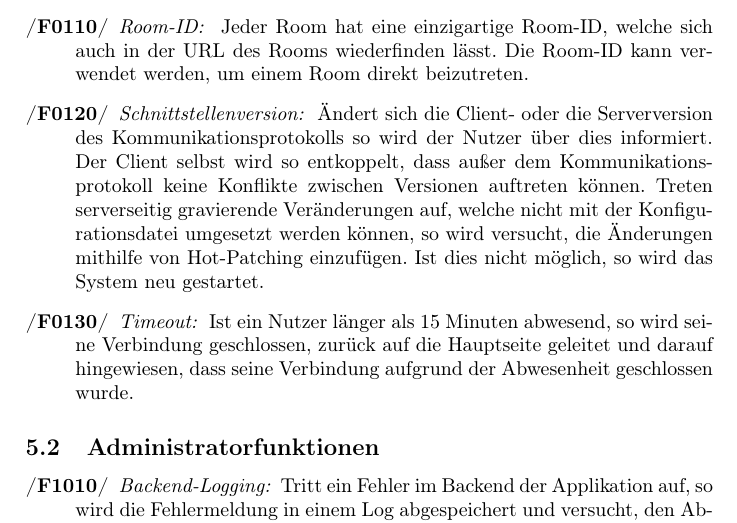
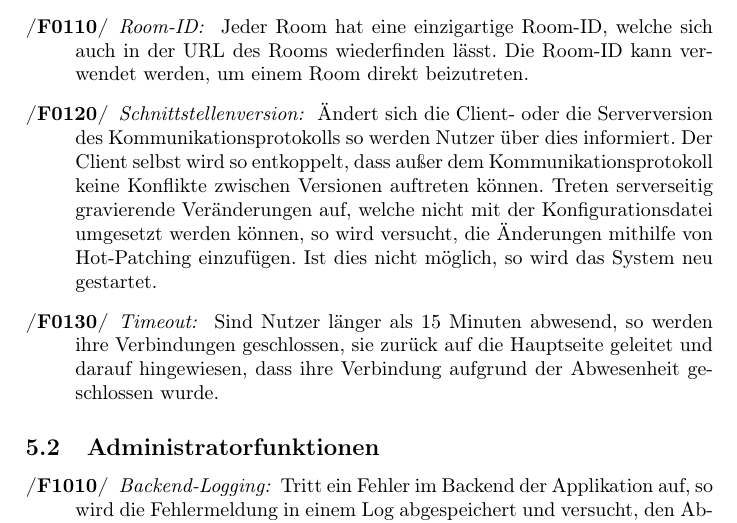
Before and after one commit to Leemyy/vires, a LaTeX paper (doc/fsd/vires.tex, which reads doc/fsd/produktfunktionen.tex): part of page 8 of 11, cut so that both start at the same text. Compiled offline with pdfLaTeX.

Commit message:
Pluralized some stuff

```diff
--- a/doc/fsd/produktfunktionen.tex
+++ b/doc/fsd/produktfunktionen.tex
@@ -63,9 +63,9 @@
 	\fn{0110}{Room-ID}
 		Jeder Room hat eine einzigartige Room-ID, welche sich auch in der URL des Rooms wiederfinden lässt. Die Room-ID kann verwendet werden, um einem Room direkt beizutreten.
 	\fn{0120}{Schnittstellenversion}
-		Ändert sich die Client- oder die Serverversion des Kommunikationsprotokolls so wird der Nutzer über dies informiert. Der Client selbst wird so entkoppelt, dass außer dem Kommunikationsprotokoll keine Konflikte zwischen Versionen auftreten können. Treten serverseitig gravierende Veränderungen auf, welche nicht mit der Konfigurationsdatei umgesetzt werden können, so wird versucht, die Änderungen mithilfe von Hot-Patching einzufügen. Ist dies nicht möglich, so wird das System neu gestartet.
+		Ändert sich die Client- oder die Serverversion des Kommunikationsprotokolls so werden Nutzer über dies informiert. Der Client selbst wird so entkoppelt, dass außer dem Kommunikationsprotokoll keine Konflikte zwischen Versionen auftreten können. Treten serverseitig gravierende Veränderungen auf, welche nicht mit der Konfigurationsdatei umgesetzt werden können, so wird versucht, die Änderungen mithilfe von Hot-Patching einzufügen. Ist dies nicht möglich, so wird das System neu gestartet.
 	\fn{0130}{Timeout}
-		Ist ein Nutzer länger als 15 Minuten abwesend, so wird seine Verbindung geschlossen, zurück auf die Hauptseite geleitet und darauf hingewiesen, dass seine Verbindung aufgrund der Abwesenheit geschlossen wurde.
+		Sind Nutzer länger als 15 Minuten abwesend, so werden ihre Verbindungen geschlossen, sie zurück auf die Hauptseite geleitet und darauf hingewiesen, dass ihre Verbindung aufgrund der Abwesenheit geschlossen wurde.
 \end{description}
 
 \subsection{Administratorfunktionen}
```
Also changed, not shown: doc/fsd/vires.pdf, 1 other file.
